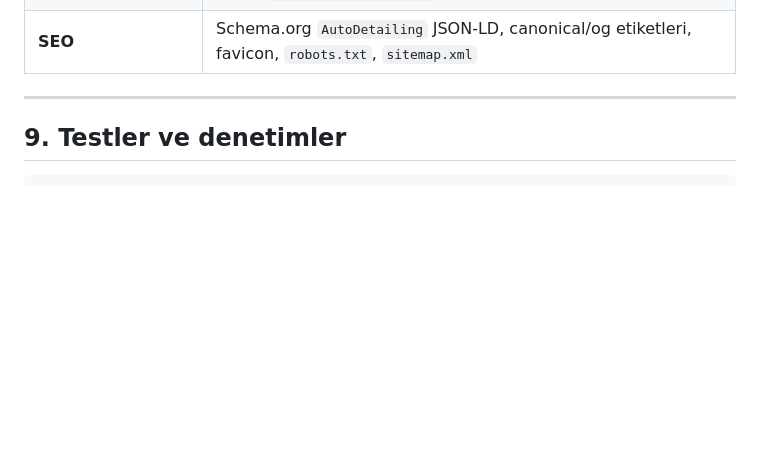
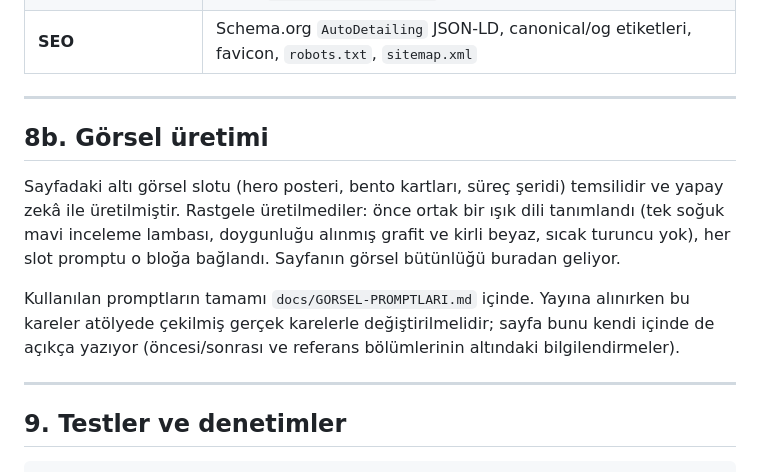
Before and after one commit to AsilDogukanSamay/kalibre, a Markdown page: README.md, the part around the change. Drawn GitHub-style; blank space fills up the shorter version.

Commit message:
Gorsel promptlari docs altina alindi ve README'den referans verildi
Dosya kokte, README'nin yaninda, hicbir belgede anilmadan duruyordu:
sahipsiz bir calisma dosyasi gibi gorunuyordu. Icerigi ise sayfanin
gorsel butunlugunun gerekcesi - once ortak bir isik dili tanimlanip
alti gorsel slotu ona baglanmis.

docs/ altina alindi ve README'ye 8b bolumu eklendi: gorsellerin temsili
oldugu, nasil uretildikleri ve yayina alinirken gercek karelerle
degistirilmeleri gerektigi orada yaziyor.

````diff
--- a/README.md
+++ b/README.md
@@ -314,6 +314,21 @@ CSP'de `style-src 'unsafe-inline'` bilinçli ve dar bir tavizdir; gerekçesi
 
 ---
 
+## 8b. Görsel üretimi
+
+Sayfadaki altı görsel slotu (hero posteri, bento kartları, süreç şeridi)
+temsilidir ve yapay zekâ ile üretilmiştir. Rastgele üretilmediler: önce ortak
+bir ışık dili tanımlandı (tek soğuk mavi inceleme lambası, doygunluğu alınmış
+grafit ve kirli beyaz, sıcak turuncu yok), her slot promptu o bloğa bağlandı.
+Sayfanın görsel bütünlüğü buradan geliyor.
+
+Kullanılan promptların tamamı `docs/GORSEL-PROMPTLARI.md` içinde. Yayına
+alınırken bu kareler atölyede çekilmiş gerçek karelerle değiştirilmelidir;
+sayfa bunu kendi içinde de açıkça yazıyor (öncesi/sonrası ve referans
+bölümlerinin altındaki bilgilendirmeler).
+
+---
+
 ## 9. Testler ve denetimler
 
 ```bash
````
Also changed, not shown: docs/GORSEL-PROMPTLARI.md (renamed from GORSEL-PROMPTLARI.md).
